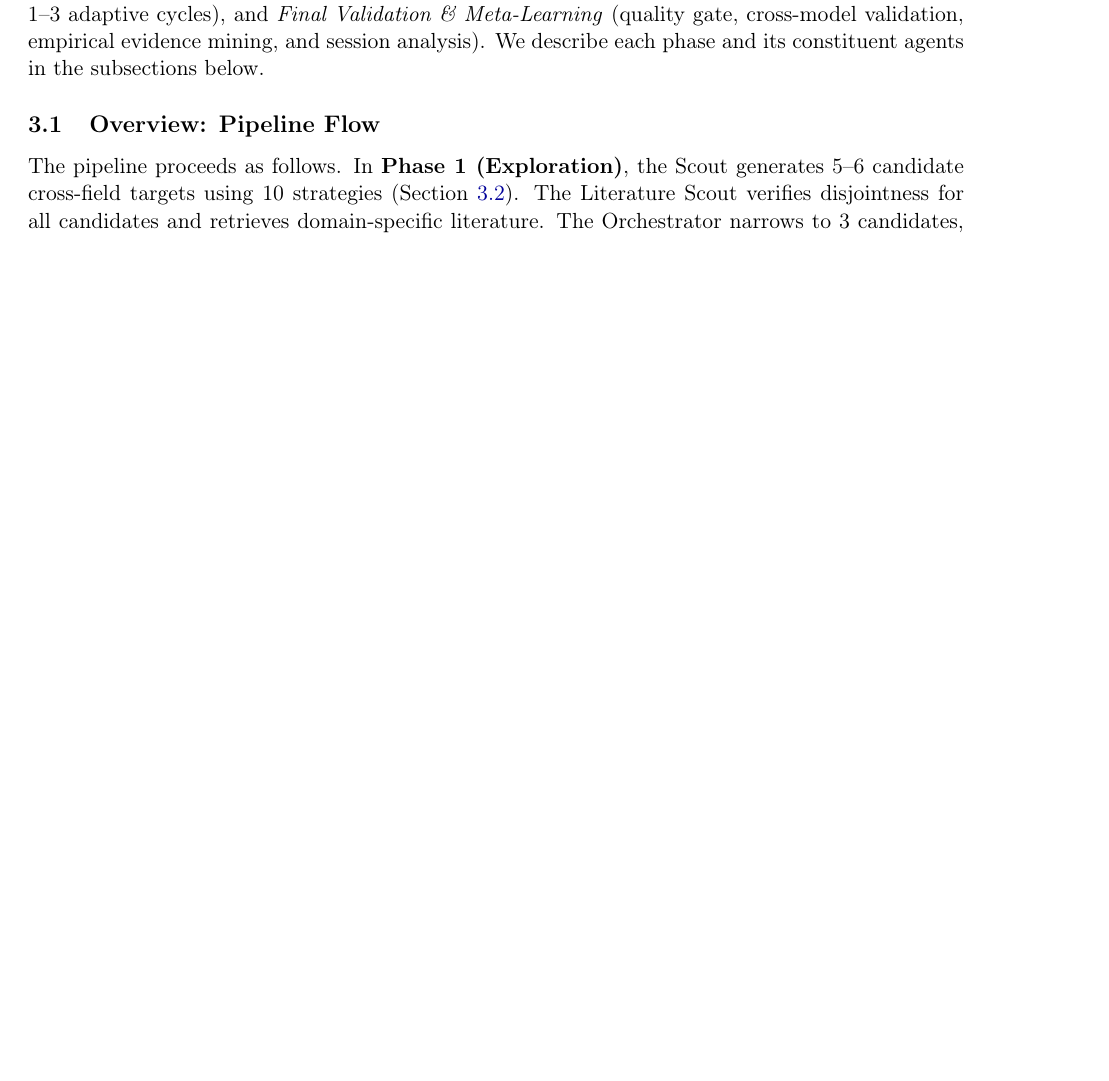
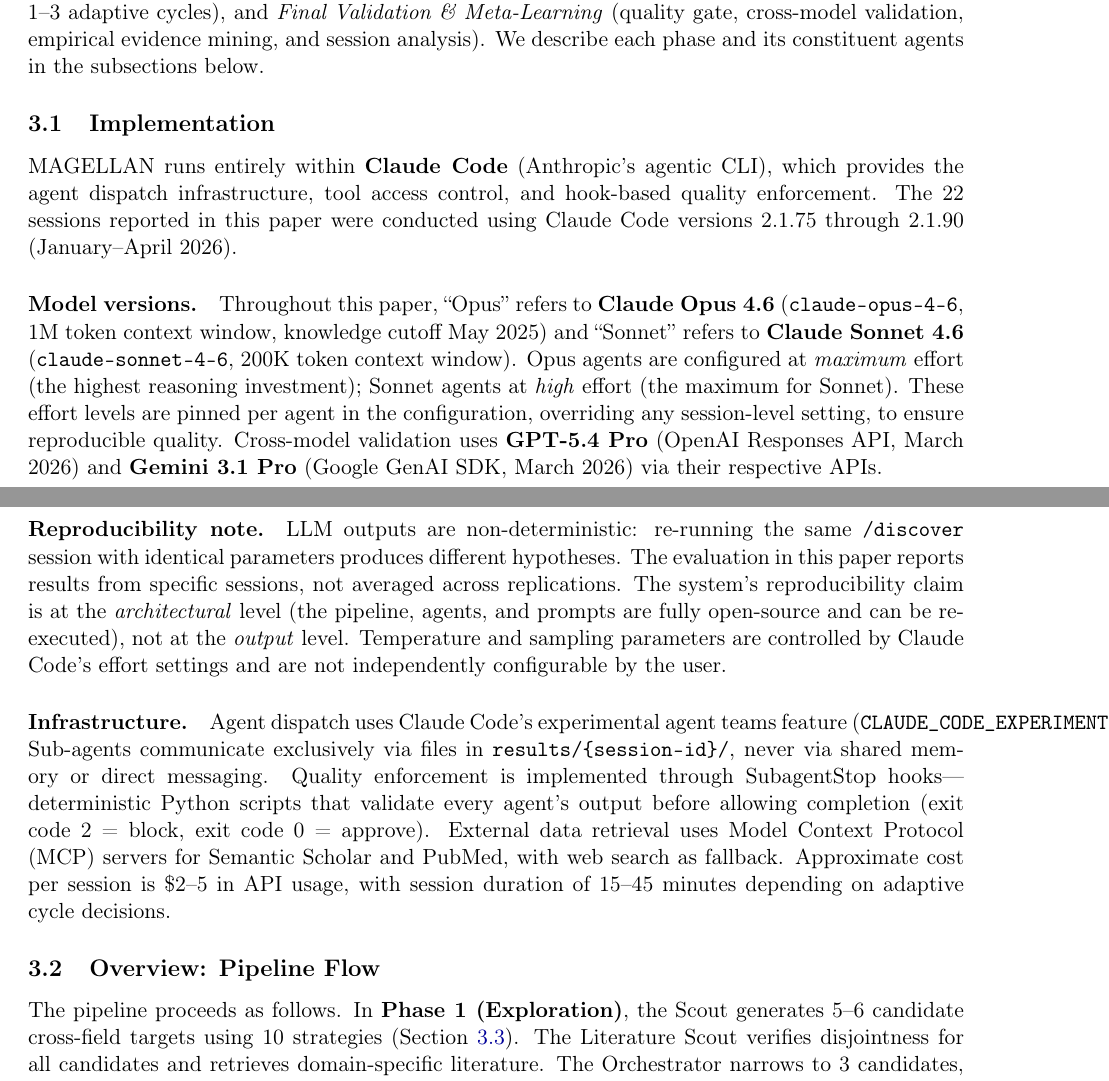
Before and after one commit to kakashi-ventures/magellan-cli, a LaTeX paper (paper/magellan-arxiv.tex, which reads paper/sections_1_to_3.tex): part of page 8 of 41 before the commit and two parts of pages 8 and 9 of 42 after it, the two joined at a grey line, cut so that both start at the same text, the shorter picture padded with empty space. Compiled offline with pdfLaTeX.

Commit message:
Add Implementation section with exact model versions and infrastructure
The paper previously referred to models as "Opus" and "Sonnet" without
specifying exact model IDs, and never mentioned Claude Code as the
execution platform. Add new Section 3.1 (Implementation) specifying:

- Platform: Claude Code CLI versions 2.1.75-2.1.90
- Model IDs: Claude Opus 4.6 (claude-opus-4-6, 1M context, max effort)
  and Claude Sonnet 4.6 (claude-sonnet-4-6, 200K context, high effort)
- Cross-model APIs: GPT-5.4 Pro and Gemini 3.1 Pro with version dates
- Infrastructure: agent teams, file-based communication, SubagentStop
  hooks, MCP servers for Semantic Scholar and PubMed
- Cost: $2-5 per session, 15-45 minutes duration
- Non-determinism note: LLM outputs are stochastic, reproducibility
  is at the architectural level not the output level
- Update agent table caption with exact model IDs and cross-reference

Co-Authored-By: Claude Opus 4.6 (1M context) <noreply@anthropic.com>

```diff
--- a/paper/sections_1_to_3.tex
+++ b/paper/sections_1_to_3.tex
@@ -172,6 +172,17 @@
 \bottomrule
 \end{tabular}
 \end{table}
+
+\subsection{Implementation}
+\label{sec:implementation}
+
+MAGELLAN runs entirely within \textbf{Claude Code} (Anthropic's agentic CLI), which provides the agent dispatch infrastructure, tool access control, and hook-based quality enforcement. The 22 sessions reported in this paper were conducted using Claude Code versions 2.1.75 through 2.1.90 (January--April 2026).
+
+\paragraph{Model versions.} Throughout this paper, ``Opus'' refers to \textbf{Claude Opus~4.6} (\texttt{claude-opus-4-6}, 1M token context window, knowledge cutoff May 2025) and ``Sonnet'' refers to \textbf{Claude Sonnet~4.6} (\texttt{claude-sonnet-4-6}, 200K token context window). Opus agents are configured at \emph{maximum} effort (the highest reasoning investment); Sonnet agents at \emph{high} effort (the maximum for Sonnet). These effort levels are pinned per agent in the configuration, overriding any session-level setting, to ensure reproducible quality. Cross-model validation uses \textbf{GPT-5.4~Pro} (OpenAI Responses API, March 2026) and \textbf{Gemini~3.1~Pro} (Google GenAI SDK, March 2026) via their respective APIs.
+
+\paragraph{Reproducibility note.} LLM outputs are non-deterministic: re-running the same \texttt{/discover} session with identical parameters produces different hypotheses. The evaluation in this paper reports results from specific sessions, not averaged across replications. The system's reproducibility claim is at the \emph{architectural} level (the pipeline, agents, and prompts are fully open-source and can be re-executed), not at the \emph{output} level. Temperature and sampling parameters are controlled by Claude Code's effort settings and are not independently configurable by the user.
+
+\paragraph{Infrastructure.} Agent dispatch uses Claude Code's experimental agent teams feature (\texttt{CLAUDE\_CODE\_EXPERIMENTAL\_AGENT\_TEAMS=1}). Sub-agents communicate exclusively via files in \texttt{results/\{session-id\}/}, never via shared memory or direct messaging. Quality enforcement is implemented through SubagentStop hooks---deterministic Python scripts that validate every agent's output before allowing completion (exit code 2 = block, exit code 0 = approve). External data retrieval uses Model Context Protocol (MCP) servers for Semantic Scholar and PubMed, with web search as fallback. Approximate cost per session is \$2--5 in API usage, with session duration of 15--45 minutes depending on adaptive cycle decisions.
 
 \subsection{Overview: Pipeline Flow}
 \label{sec:pipeline-overview}
```
Also changed, not shown: paper/magellan-arxiv.pdf, paper/sections_1_to_3.tex (2 more changed lines).
